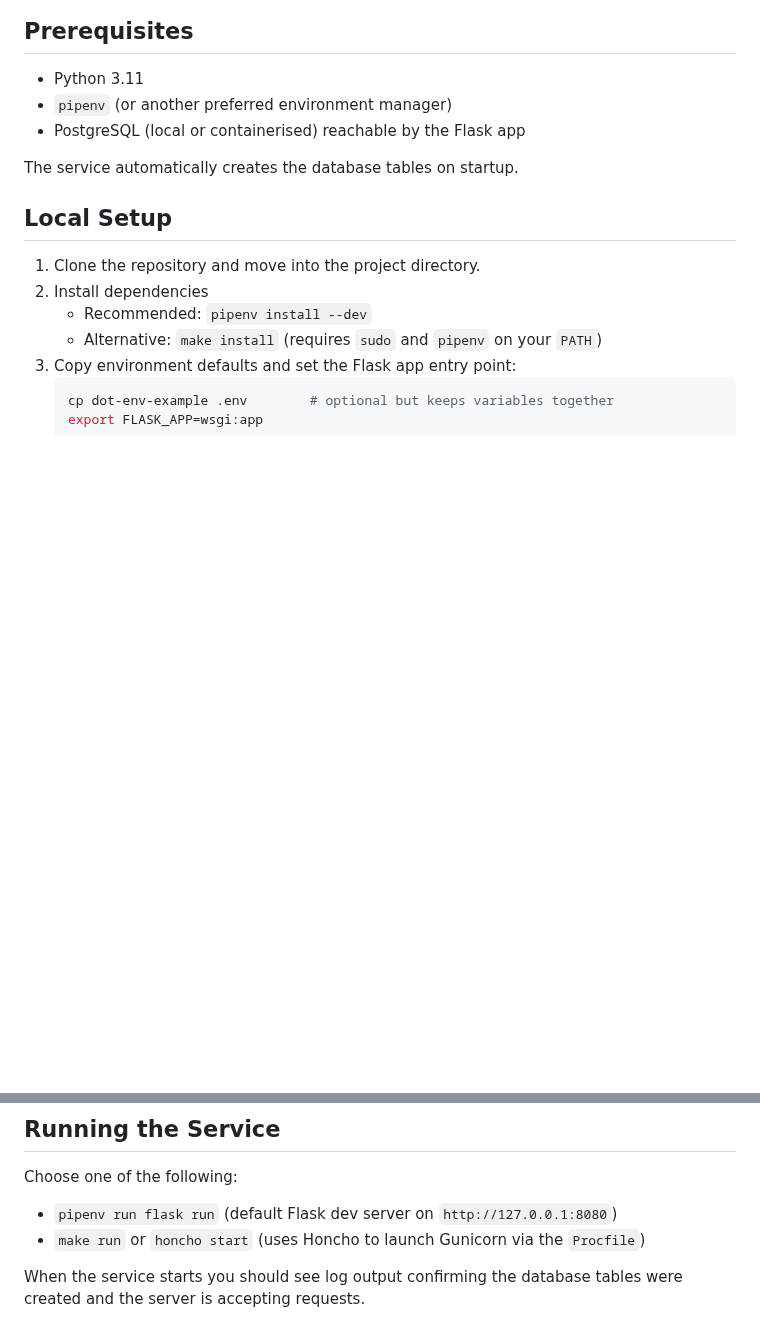
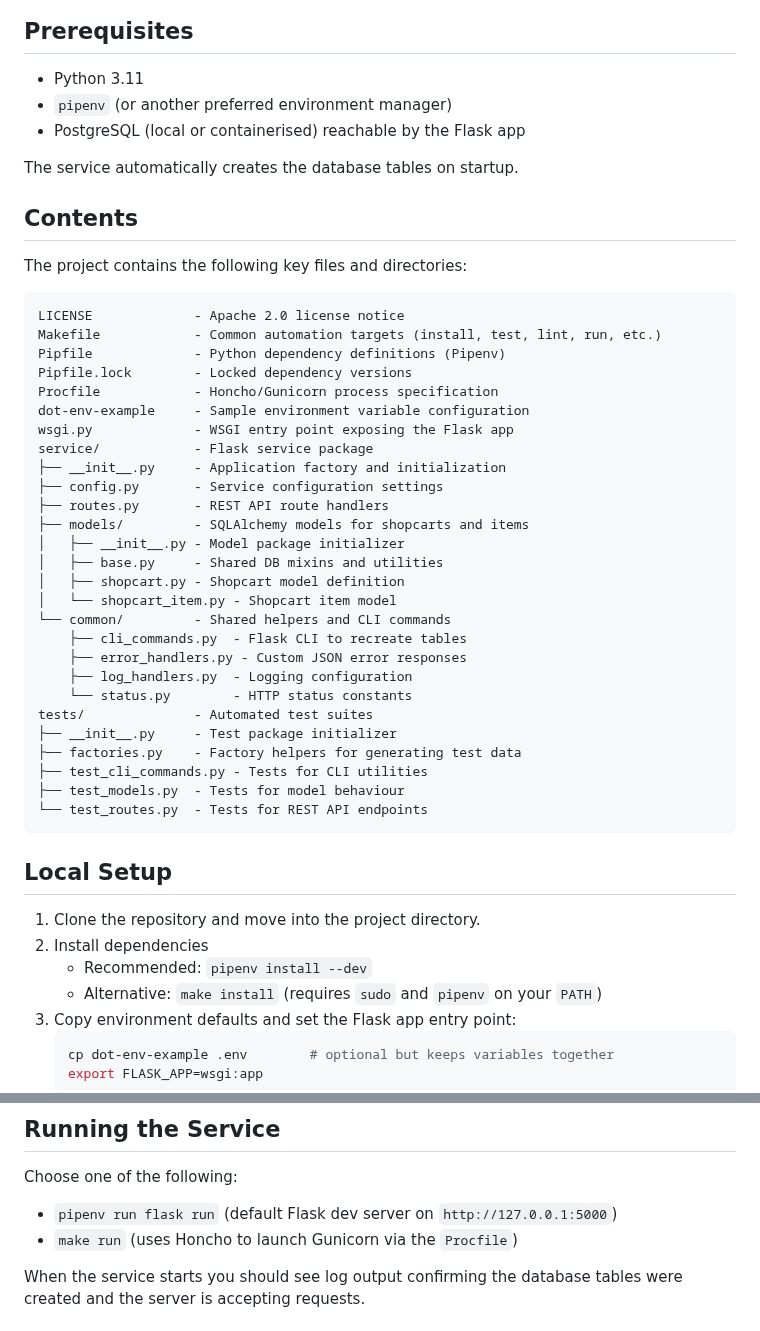
Before and after one commit to CSCI-GA-2820-FA25-003/shopcarts, a Markdown page: README.md, 2 parts joined by grey strips. Drawn GitHub-style; blank space fills up the shorter version.

Commit message:
update the content of project in README

````diff
--- a/README.md
+++ b/README.md
@@ -8,6 +8,39 @@ This project implements a Flask-based REST API for managing customer shopcarts a
 - PostgreSQL (local or containerised) reachable by the Flask app
 
 The service automatically creates the database tables on startup.
+
+## Contents
+The project contains the following key files and directories:
+
+```text
+LICENSE             - Apache 2.0 license notice
+Makefile            - Common automation targets (install, test, lint, run, etc.)
+Pipfile             - Python dependency definitions (Pipenv)
+Pipfile.lock        - Locked dependency versions
+Procfile            - Honcho/Gunicorn process specification
+dot-env-example     - Sample environment variable configuration
+wsgi.py             - WSGI entry point exposing the Flask app
+service/            - Flask service package
+├── __init__.py     - Application factory and initialization
+├── config.py       - Service configuration settings
+├── routes.py       - REST API route handlers
+├── models/         - SQLAlchemy models for shopcarts and items
+│   ├── __init__.py - Model package initializer
+│   ├── base.py     - Shared DB mixins and utilities
+│   ├── shopcart.py - Shopcart model definition
+│   └── shopcart_item.py - Shopcart item model
+└── common/         - Shared helpers and CLI commands
+    ├── cli_commands.py  - Flask CLI to recreate tables
+    ├── error_handlers.py - Custom JSON error responses
+    ├── log_handlers.py  - Logging configuration
+    └── status.py        - HTTP status constants
+tests/              - Automated test suites
+├── __init__.py     - Test package initializer
+├── factories.py    - Factory helpers for generating test data
+├── test_cli_commands.py - Tests for CLI utilities
+├── test_models.py  - Tests for model behaviour
+└── test_routes.py  - Tests for REST API endpoints
+```
 
 ## Local Setup
 1. Clone the repository and move into the project directory.
@@ -22,8 +55,8 @@ The service automatically creates the database tables on startup.
 
 ## Running the Service
 Choose one of the following:
-- `pipenv run flask run` (default Flask dev server on `http://127.0.0.1:8080`)
-- `make run` or `honcho start` (uses Honcho to launch Gunicorn via the `Procfile`)
+- `pipenv run flask run` (default Flask dev server on `http://127.0.0.1:5000`)
+- `make run` (uses Honcho to launch Gunicorn via the `Procfile`)
 
 When the service starts you should see log output confirming the database tables were created and the server is accepting requests.
 
````
